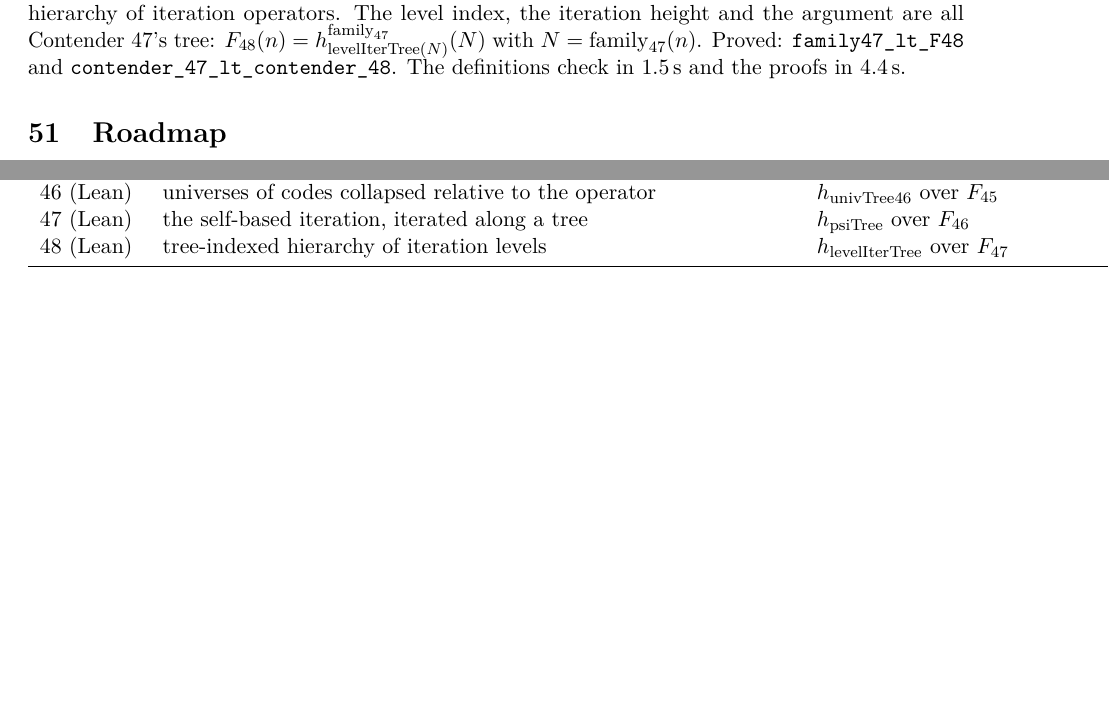
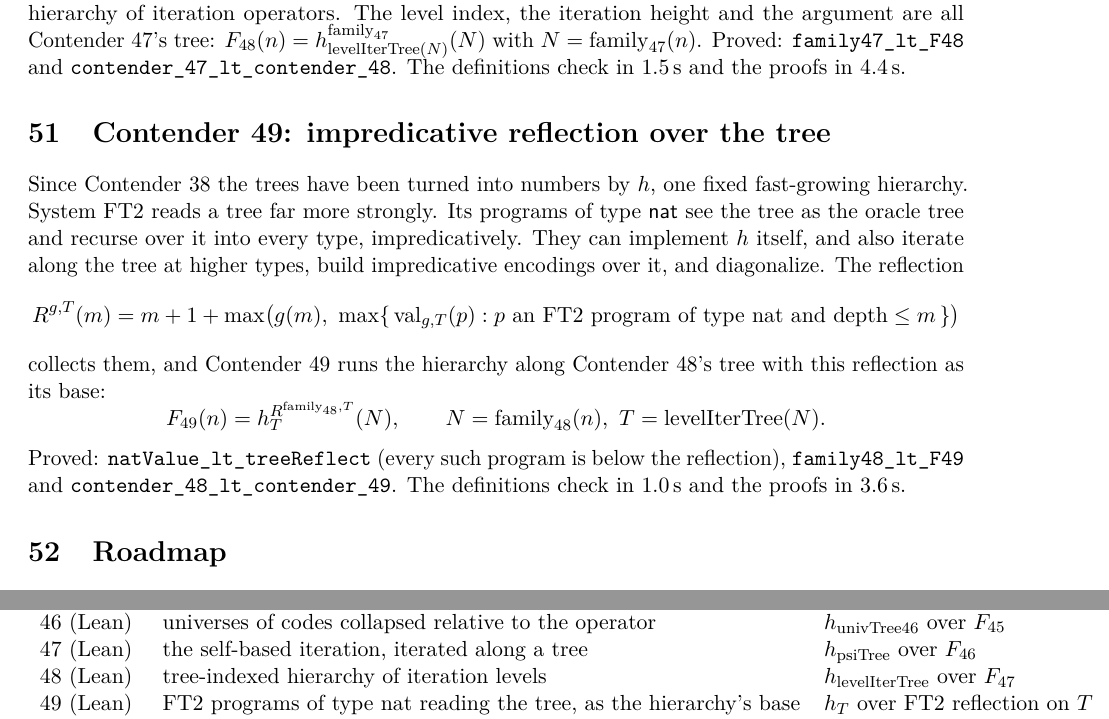
Before and after one commit to VladimirReshetnikov/BusyLean, a LaTeX paper (article/busylean.tex): two parts of pages 34 and 36 of 37 before the commit and two parts of pages 34 and 37 of 38 after it, joined at a grey line, cut so that both start at the same text, the shorter picture padded with empty space. Compiled offline with pdfLaTeX.

Commit message:
Docs: Contender 49, impredicative reflection over the tree
Article (rebuilt busylean.pdf, 38 pages, no LaTeX errors): a new section
explains why FT2 programs of type nat read a tree more strongly than the
fixed hierarchy, defines the reflection R^{g,T}, and gives Contender 49's
definition, theorems (including natValue_lt_treeReflect) and timings
(definitions 1.0 s, proofs 3.6 s). Abstract and status table (row 49)
extended.

README: current-contender section for Contender 49, layout and history
rows, and timings.

Co-Authored-By: Claude Opus 5.5 <noreply@anthropic.com>

```diff
--- a/article/busylean.tex
+++ b/article/busylean.tex
@@ -1949,6 +1951,28 @@ $F_{48}(n)=h^{\mathrm{family}_{47}}_{\mathrm{levelIterTree}(N)}(N)$ with
 $N=\mathrm{family}_{47}(n)$. Proved: \lean{family47\_lt\_F48} and
 \lean{contender\_47\_lt\_\allowbreak contender\_48}. The definitions check in
 1.5\,s and the proofs in 4.4\,s.
+
+%======================================================================
+\section{Contender 49: impredicative reflection over the tree}
+
+Since Contender~38 the trees have been turned into numbers by $h$, one fixed
+fast-growing hierarchy. System~FT2 reads a tree far more strongly. Its
+programs of type $\mathsf{nat}$ see the tree as the oracle tree and recurse
+over it into every type, impredicatively. They can implement $h$ itself, and
+also iterate along the tree at higher types, build impredicative encodings over
+it, and diagonalize. The reflection
+\[
+R^{g,T}(m)=m+1+\max\bigl(g(m),\ \max\{\,\mathrm{val}_{g,T}(p) : p\ \text{an FT2 program of type nat and depth}\le m\,\}\bigr)
+\]
+collects them, and Contender~49 runs the hierarchy along Contender~48's tree
+with this reflection as its base:
+\[
+F_{49}(n)=h^{R^{\mathrm{family}_{48},T}}_{T}(N),\qquad N=\mathrm{family}_{48}(n),\ T=\mathrm{levelIterTree}(N).
+\]
+Proved: \lean{natValue\_lt\_treeReflect} (every such program is below the
+reflection), \lean{family48\_lt\_F49} and
+\lean{contender\_48\_lt\_\allowbreak contender\_49}. The definitions check in
+1.0\,s and the proofs in 3.6\,s.
 
 %======================================================================
 \section{Roadmap}
@@ -2033,6 +2057,7 @@ Contender & idea & informal size\\
 46 (Lean) & universes of codes collapsed relative to the operator & $h_{\mathrm{univTree46}}$ over $F_{45}$\\
 47 (Lean) & the self-based iteration, iterated along a tree & $h_{\mathrm{psiTree}}$ over $F_{46}$\\
 48 (Lean) & tree-indexed hierarchy of iteration levels & $h_{\mathrm{levelIterTree}}$ over $F_{47}$\\
+49 (Lean) & FT2 programs of type nat reading the tree, as the hierarchy's base & $h_T$ over FT2 reflection on $T$\\
 \bottomrule
 \end{tabular}
 \end{center}
```
Also changed, not shown: README.md, article/busylean.pdf, article/busylean.tex (2 more changed lines).
